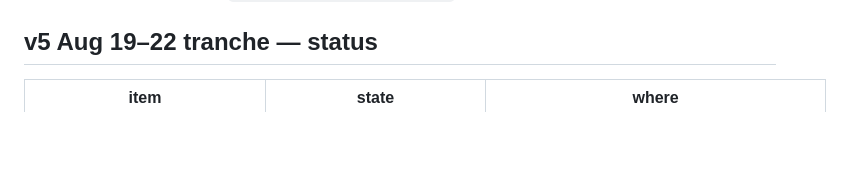
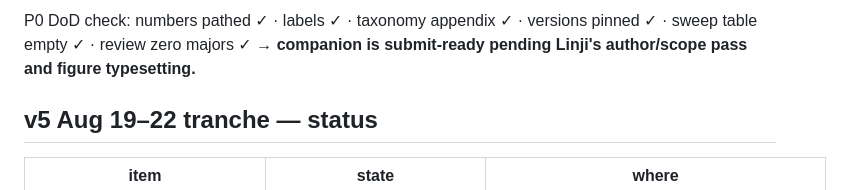
Before and after one commit to linjiw/climb-feasibility-first, a Markdown page: plan/STATUS.md, the part around one of its changes. GitHub-like rendering; blank space fills up the shorter version.

Commit message:
STATUS: v6 task ledger; P0 DoD met

```diff
--- a/plan/STATUS.md
+++ b/plan/STATUS.md
@@ -6,3 +22,6 @@ discipline continues underneath. Seals manifest: `plan/SEALS_2026-08-19.sha256`.
+P0 DoD check: numbers pathed ✓ · labels ✓ · taxonomy appendix ✓ · versions pinned ✓ ·
+sweep table empty ✓ · review zero majors ✓ → **companion is submit-ready pending Linji's
+author/scope pass and figure typesetting.**
 
 ## v5 Aug 19–22 tranche — status
 
```
Also changed, not shown: other parts of plan/STATUS.md (+16 -0 lines).
